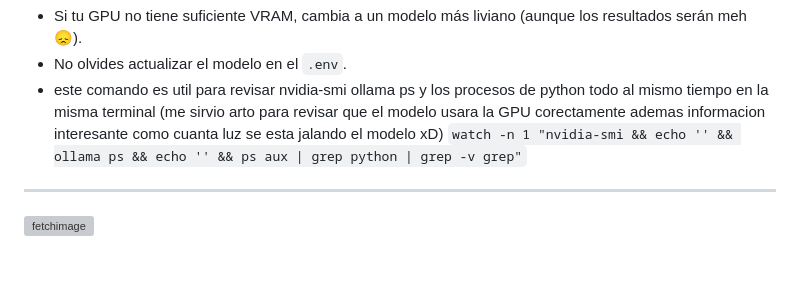
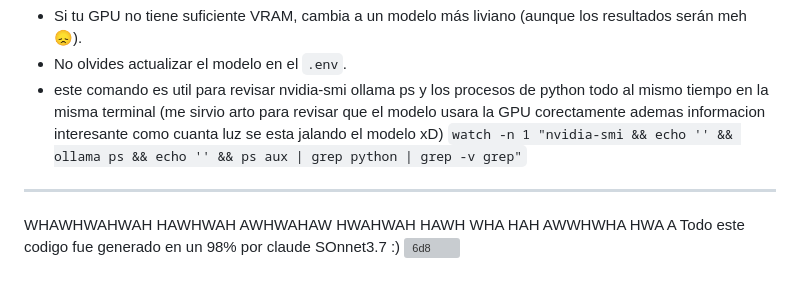
Before and after one commit to Pidual/PROYECTO-OCR, a Markdown page: README.md, the part around the change. Drawn GitHub-style; grey boxes are pictures that could not be loaded.

```diff
--- a/README.md
+++ b/README.md
@@ -133,4 +133,5 @@ Resultado esperado:
 
 ---
 
-![fetchimage](https://github.com/user-attachments/assets/e8c443ca-b27b-42ff-93d6-9fa864fe2a74)
+WHAWHWAHWAH HAWHWAH AWHWAHAW HWAHWAH HAWH WHA HAH AWWHWHA HWA A Todo este codigo fue generado en un 98% por claude SOnnet3.7 :)
+![6d8](https://github.com/user-attachments/assets/f3baff38-f024-46b7-a9f3-2763bd825f1f)
```
